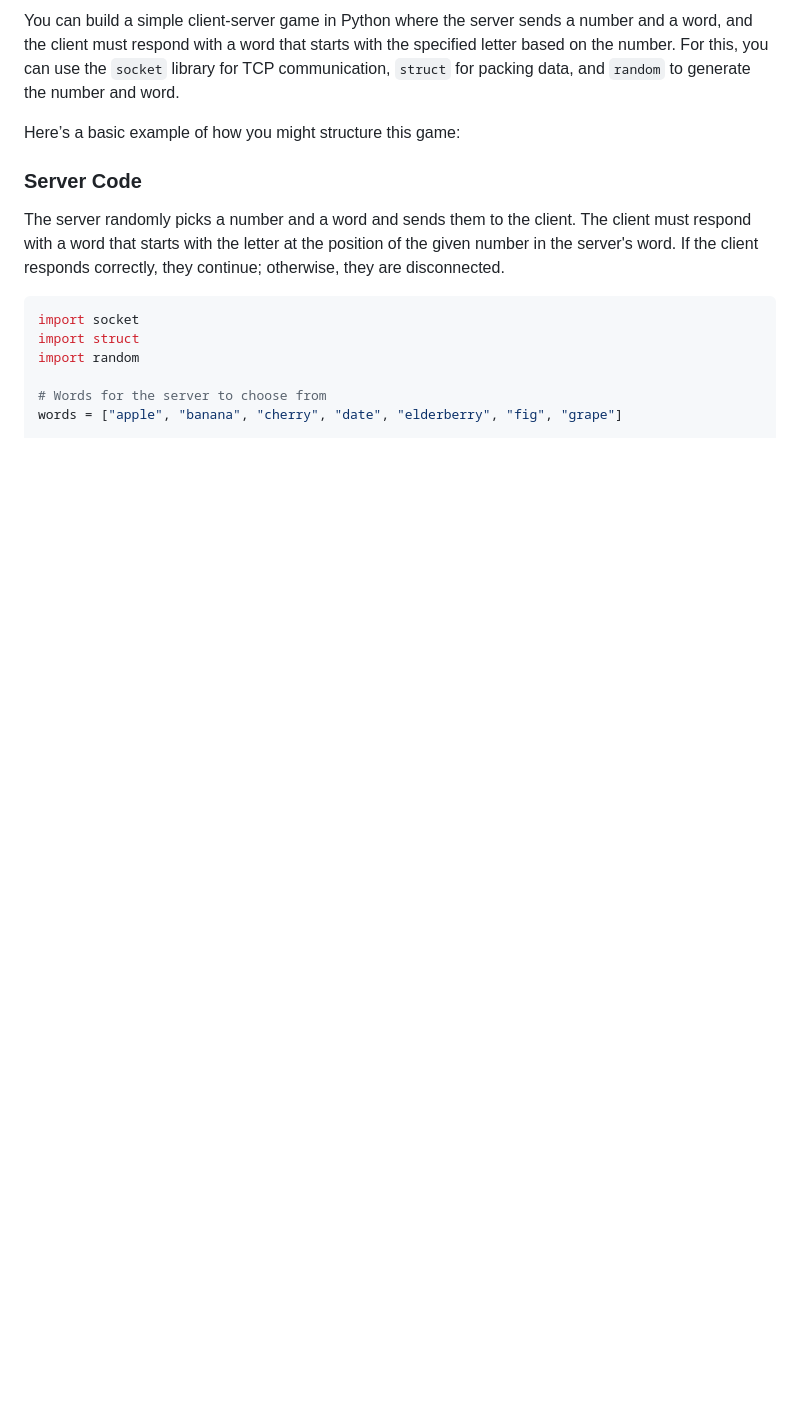
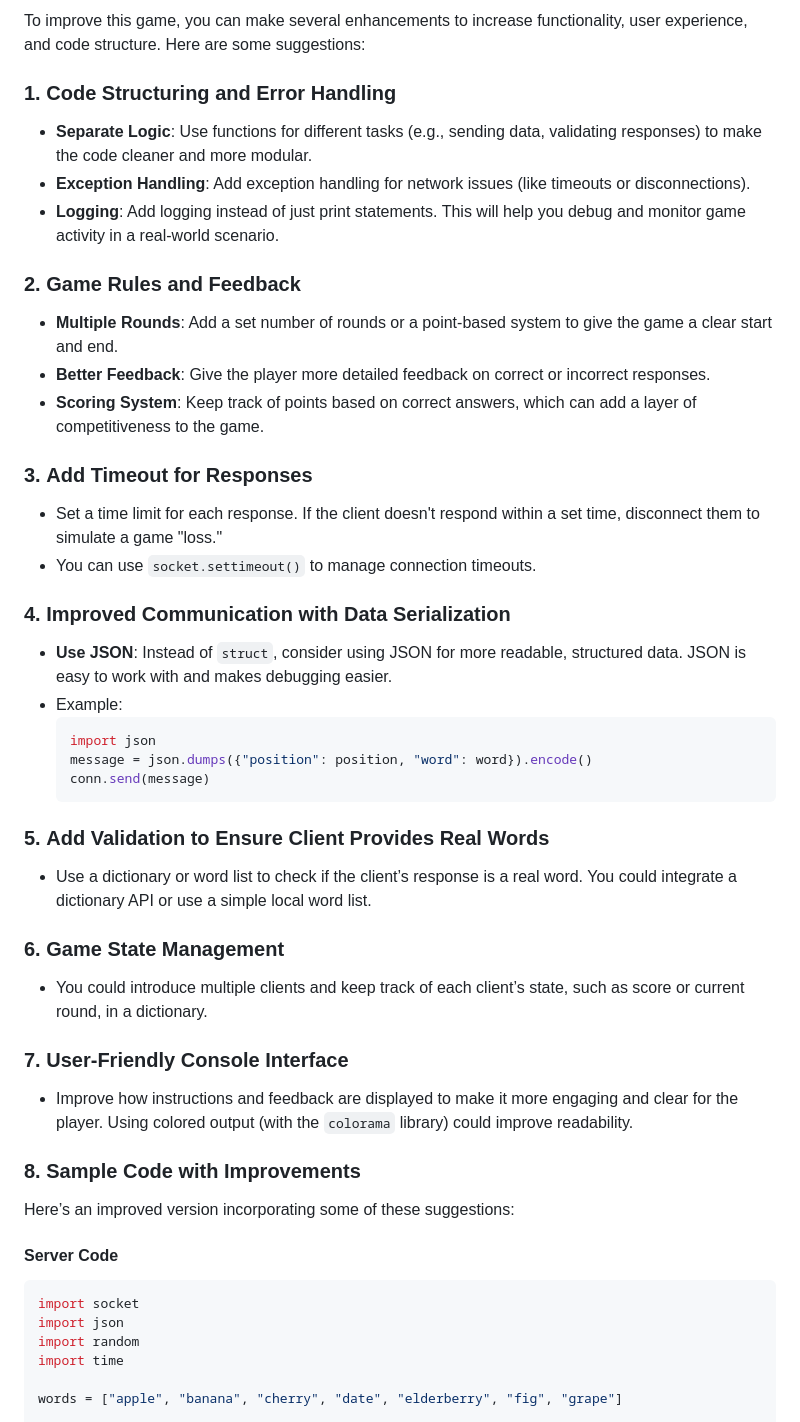
Before and after one commit to dvirItcher/433project, a Markdown page: README.md, the part around the change printed below. Rendered like a GitHub page; blank space fills up the shorter version.

````diff
--- a/README.md
+++ b/README.md
@@ -1,16 +1,48 @@
-You can build a simple client-server game in Python where the server sends a number and a word, and the client must respond with a word that starts with the specified letter based on the number. For this, you can use the `socket` library for TCP communication, `struct` for packing data, and `random` to generate the number and word.
+To improve this game, you can make several enhancements to increase functionality, user experience, and code structure. Here are some suggestions:
 
-Here’s a basic example of how you might structure this game:
+### 1. **Code Structuring and Error Handling**
+   - **Separate Logic**: Use functions for different tasks (e.g., sending data, validating responses) to make the code cleaner and more modular.
+   - **Exception Handling**: Add exception handling for network issues (like timeouts or disconnections).
+   - **Logging**: Add logging instead of just print statements. This will help you debug and monitor game activity in a real-world scenario.
 
-### Server Code
+### 2. **Game Rules and Feedback**
+   - **Multiple Rounds**: Add a set number of rounds or a point-based system to give the game a clear start and end.
+   - **Better Feedback**: Give the player more detailed feedback on correct or incorrect responses.
+   - **Scoring System**: Keep track of points based on correct answers, which can add a layer of competitiveness to the game.
 
-The server randomly picks a number and a word and sends them to the client. The client must respond with a word that starts with the letter at the position of the given number in the server's word. If the client responds correctly, they continue; otherwise, they are disconnected.
+### 3. **Add Timeout for Responses**
+   - Set a time limit for each response. If the client doesn't respond within a set time, disconnect them to simulate a game "loss."
+   - You can use `socket.settimeout()` to manage connection timeouts.
+
+### 4. **Improved Communication with Data Serialization**
+   - **Use JSON**: Instead of `struct`, consider using JSON for more readable, structured data. JSON is easy to work with and makes debugging easier.
+   - Example:
+     ```python
+     import json
+     message = json.dumps({"position": position, "word": word}).encode()
+     conn.send(message)
+     ```
+
+### 5. **Add Validation to Ensure Client Provides Real Words**
+   - Use a dictionary or word list to check if the client’s response is a real word. You could integrate a dictionary API or use a simple local word list.
+
+### 6. **Game State Management**
+   - You could introduce multiple clients and keep track of each client’s state, such as score or current round, in a dictionary.
+
+### 7. **User-Friendly Console Interface**
+   - Improve how instructions and feedback are displayed to make it more engaging and clear for the player. Using colored output (with the `colorama` library) could improve readability.
+
+### 8. **Sample Code with Improvements**
+
+Here’s an improved version incorporating some of these suggestions:
+
+#### Server Code
 
 ```python
 import socket
-import struct
+import json
 import random
+import time
 
-# Words for the server to choose from
 words = ["apple", "banana", "cherry", "date", "elderberry", "fig", "grape"]
 
````
Also changed, not shown: other parts of README.md (+89 -63 lines).
